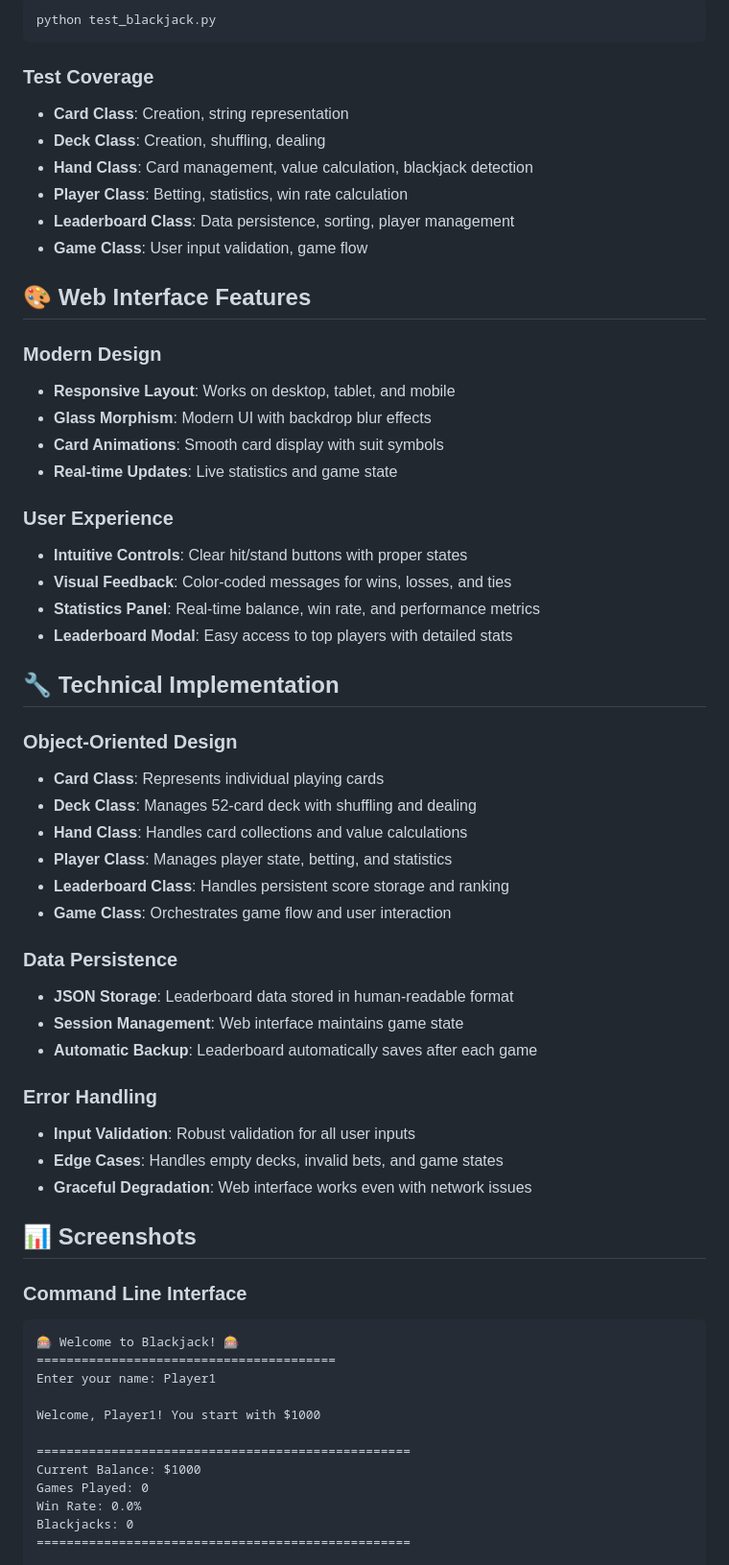
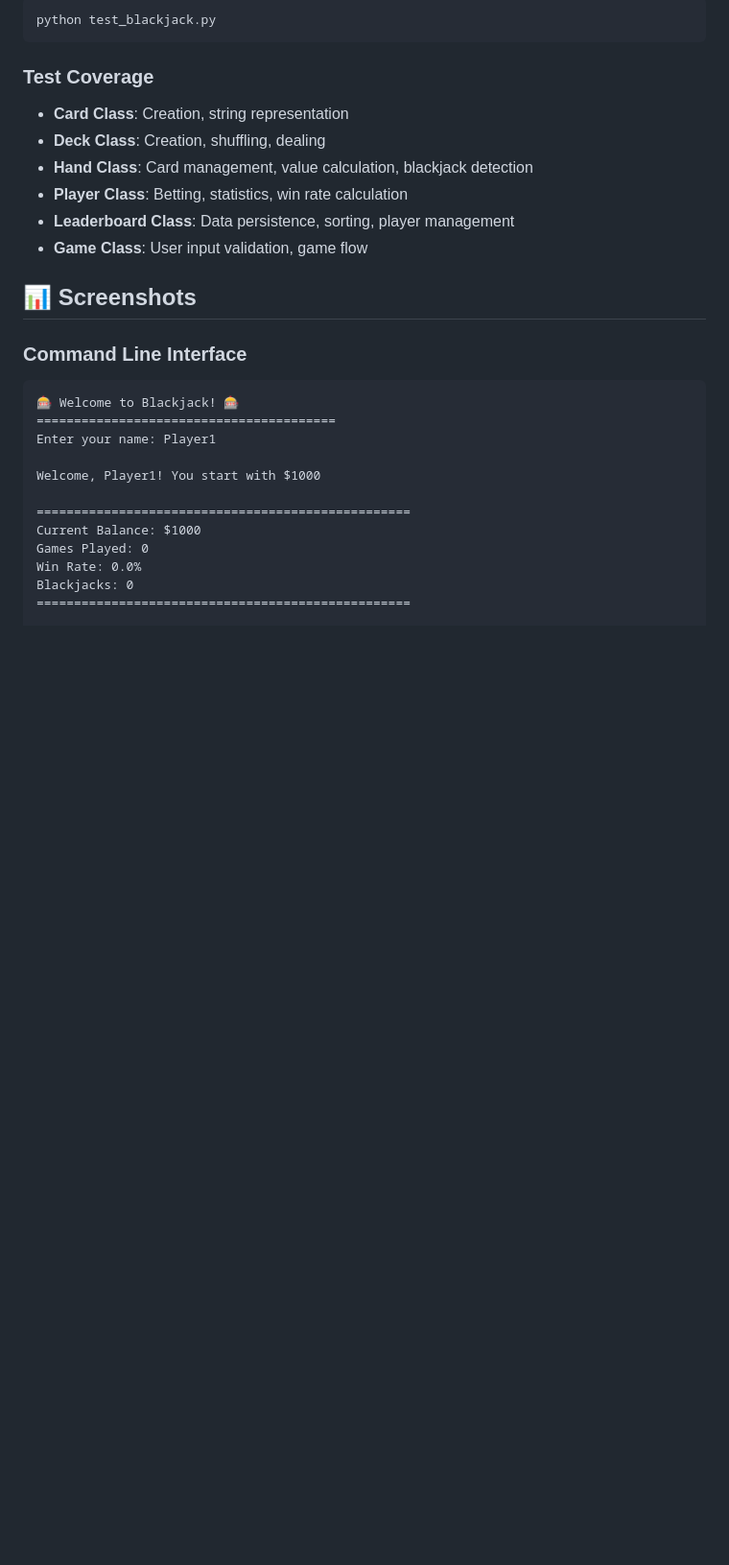
Before and after one commit to NabeelAttar/Python-Blackjack, a Markdown page: README.md, the part around one of its changes. Shown at 96% size. Drawn GitHub-style; blank space fills up the shorter version.

```diff
--- a/README.md
+++ b/README.md
@@ -125,40 +111,6 @@ python test_blackjack.py
 - **Player Class**: Betting, statistics, win rate calculation
 - **Leaderboard Class**: Data persistence, sorting, player management
 - **Game Class**: User input validation, game flow
-
-## 🎨 Web Interface Features
-
-### Modern Design
-- **Responsive Layout**: Works on desktop, tablet, and mobile
-- **Glass Morphism**: Modern UI with backdrop blur effects
-- **Card Animations**: Smooth card display with suit symbols
-- **Real-time Updates**: Live statistics and game state
-
-### User Experience
-- **Intuitive Controls**: Clear hit/stand buttons with proper states
-- **Visual Feedback**: Color-coded messages for wins, losses, and ties
-- **Statistics Panel**: Real-time balance, win rate, and performance metrics
-- **Leaderboard Modal**: Easy access to top players with detailed stats
-
-## 🔧 Technical Implementation
-
-### Object-Oriented Design
-- **Card Class**: Represents individual playing cards
-- **Deck Class**: Manages 52-card deck with shuffling and dealing
-- **Hand Class**: Handles card collections and value calculations
-- **Player Class**: Manages player state, betting, and statistics
-- **Leaderboard Class**: Handles persistent score storage and ranking
-- **Game Class**: Orchestrates game flow and user interaction
-
-### Data Persistence
-- **JSON Storage**: Leaderboard data stored in human-readable format
-- **Session Management**: Web interface maintains game state
-- **Automatic Backup**: Leaderboard automatically saves after each game
-
-### Error Handling
-- **Input Validation**: Robust validation for all user inputs
-- **Edge Cases**: Handles empty decks, invalid bets, and game states
-- **Graceful Degradation**: Web interface works even with network issues
 
 ## 📊 Screenshots
 
```
Also changed, not shown: other parts of README.md (+0 -53 lines).
